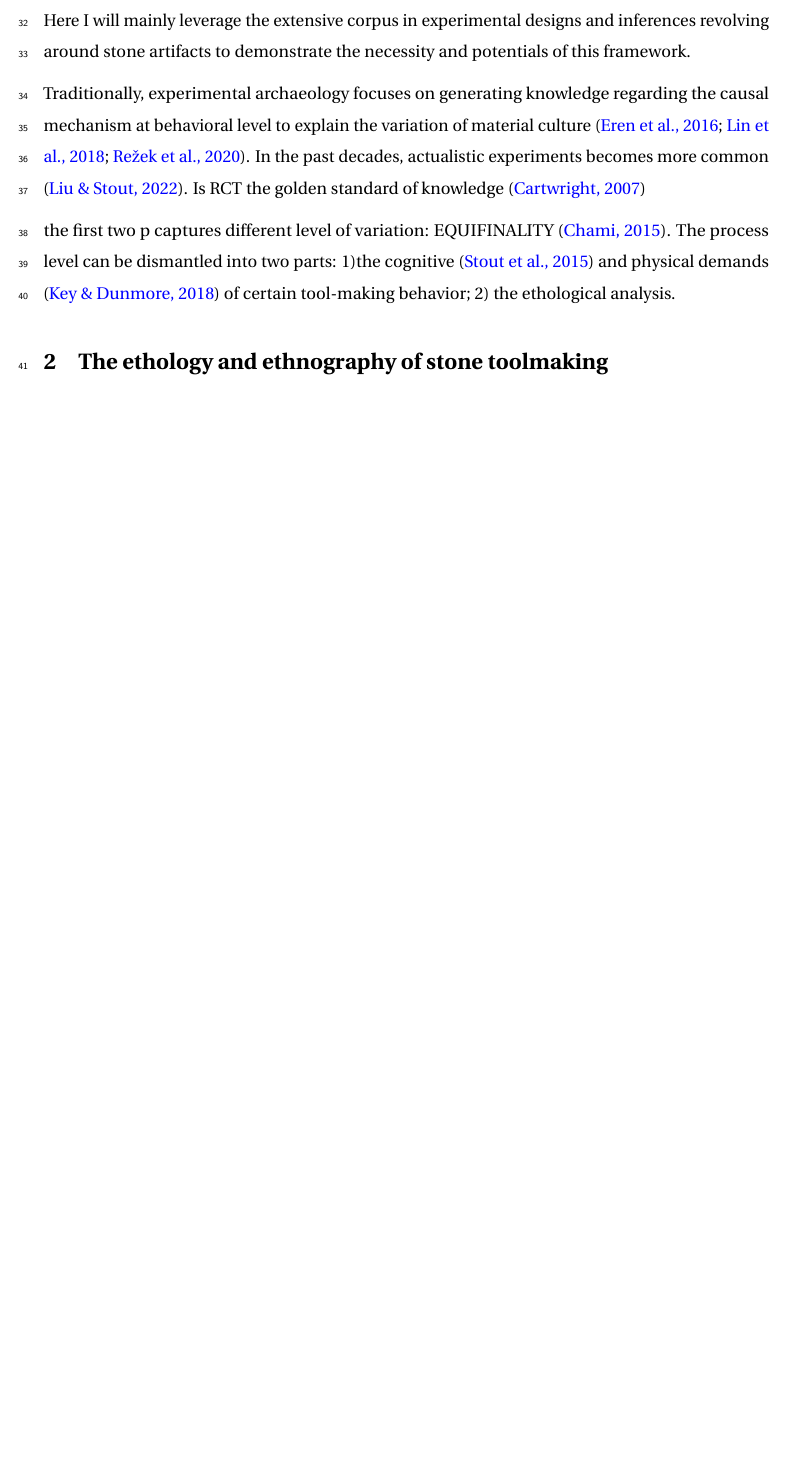
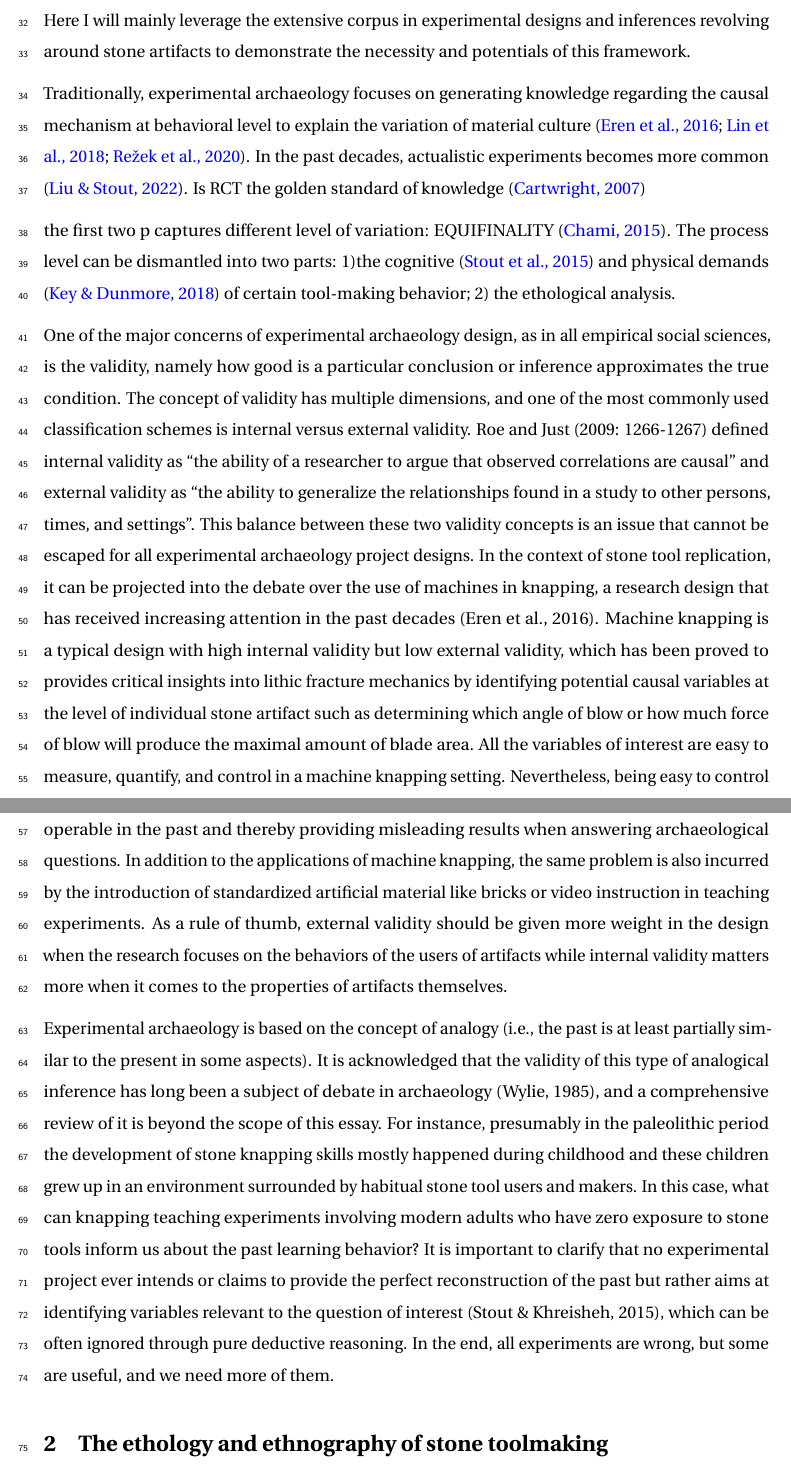
Before and after one commit to Raylc/PPP-framework, an R Markdown document (manuscript/manuscript.Rmd): part of page 2 of 7 before the commit and two parts of pages 2 and 3 of 8 after it, the two joined at a grey line, cut so that both start at the same text, the shorter picture padded with empty space. The pictures show the output file manuscript/manuscript.pdf that the author committed with the source.

Commit message:
added some text.

```diff
--- a/manuscript/manuscript.Rmd
+++ b/manuscript/manuscript.Rmd
@@ -31,6 +31,11 @@ Traditionally, experimental archaeology focuses on generating knowledge regardin
 
 the first two p captures different level of variation: EQUIFINALITY [@chami2015]. The process level can be dismantled into two parts: 1)the cognitive [@stout2015] and physical demands [@key2018] of certain tool-making behavior; 2) the ethological analysis.
 
+One of the major concerns of experimental archaeology design, as in all empirical social sciences, is the validity, namely how good is a particular conclusion or inference approximates the true condition. The concept of validity has multiple dimensions, and one of the most commonly used classification schemes is internal versus external validity. Roe and Just (2009: 1266-1267) defined internal validity as “the ability of a researcher to argue that observed correlations are causal” and external validity as “the ability to generalize the relationships found in a study to other persons, times, and settings”. This balance between these two validity concepts is an issue that cannot be escaped for all experimental archaeology project designs. In the context of stone tool replication, it can be projected into the debate over the use of machines in knapping, a research design that has received increasing attention in the past decades (Eren et al., 2016). Machine knapping is a typical design with high internal validity but low external validity, which has been proved to provides critical insights into lithic fracture mechanics by identifying potential causal variables at the level of individual stone artifact such as determining which angle of blow or how much force of blow will produce the maximal amount of blade area. All the variables of interest are easy to measure, quantify, and control in a machine knapping setting. Nevertheless, being easy to control is not always a virtue as it essentially eliminates the potential interactions between variables operable in the past and thereby providing misleading results when answering archaeological questions. In addition to the applications of machine knapping, the same problem is also incurred by the introduction of standardized artificial material like bricks or video instruction in teaching experiments. As a rule of thumb, external validity should be given more weight in the design when the research focuses on the behaviors of the users of artifacts while internal validity matters more when it comes to the properties of artifacts themselves.
+
+Experimental archaeology is based on the concept of analogy (i.e., the past is at least partially similar to the present in some aspects). It is acknowledged that the validity of this type of analogical inference has long been a subject of debate in archaeology (Wylie, 1985), and a comprehensive review of it is beyond the scope of this essay. For instance, presumably in the paleolithic period the development of stone knapping skills mostly happened during childhood and these children grew up in an environment surrounded by habitual stone tool users and makers. In this case, what can knapping teaching experiments involving modern adults who have zero exposure to stone tools inform us about the past learning behavior? It is important to clarify that no experimental project ever intends or claims to provide the perfect reconstruction of the past but rather aims at identifying variables relevant to the question of interest (Stout & Khreisheh, 2015), which can be often ignored through pure deductive reasoning. In the end, all experiments are wrong, but some are useful, and we need more of them.
+
+
 # The ethology and ethnography of stone toolmaking
 
 new toolkit such as BORIS were introduced [@friard2016]
```
Also changed, not shown: manuscript/manuscript.pdf, 1 other file.
